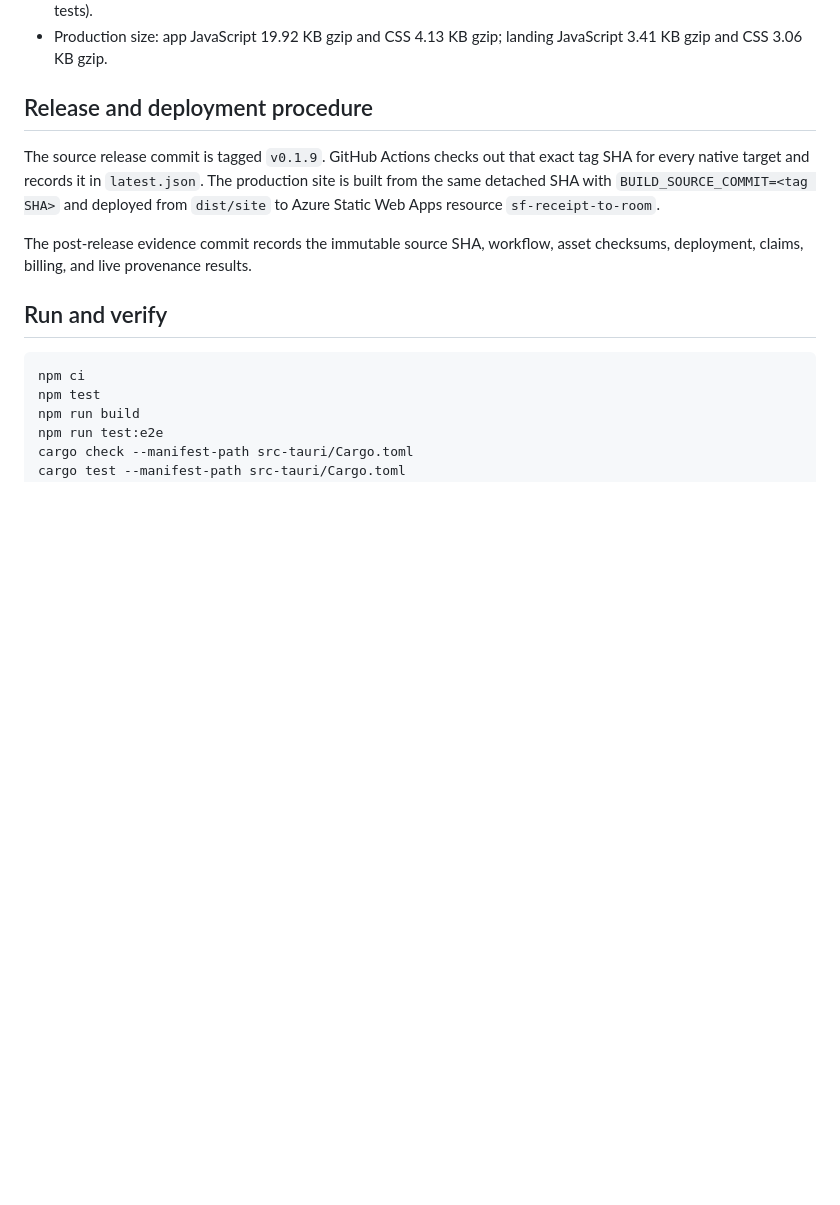
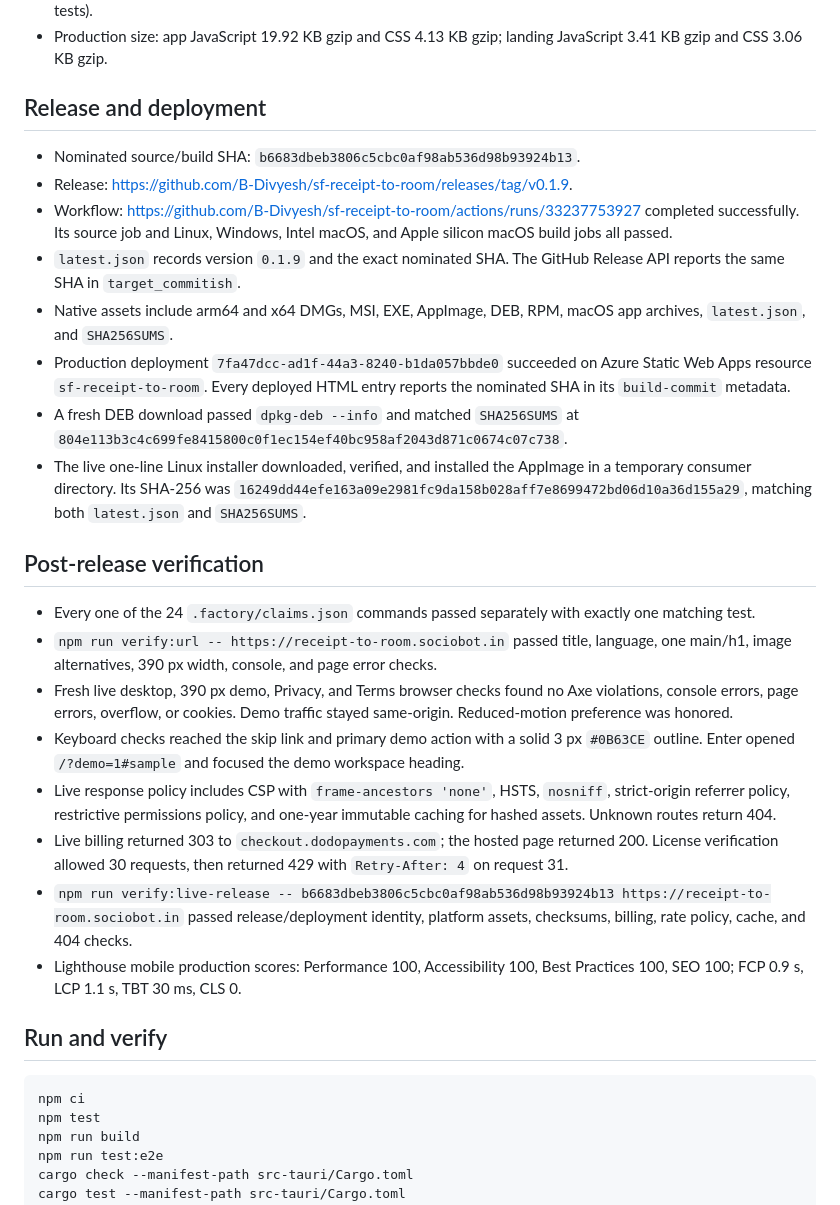
Before and after one commit to B-Divyesh/sf-receipt-to-room, a Markdown page: .factory/handoff.md, the part around the change. Drawn GitHub-style; blank space fills up the shorter version.

Commit message:
docs: record repair 8 release evidence

```diff
--- a/.factory/handoff.md
+++ b/.factory/handoff.md
@@ -37,16 +37,52 @@
 - Production size: app JavaScript 19.92 KB gzip and CSS 4.13 KB gzip; landing
   JavaScript 3.41 KB gzip and CSS 3.06 KB gzip.
 
-## Release and deployment procedure
+## Release and deployment
 
-The source release commit is tagged `v0.1.9`. GitHub Actions checks out that
-exact tag SHA for every native target and records it in `latest.json`. The
-production site is built from the same detached SHA with
-`BUILD_SOURCE_COMMIT=<tag SHA>` and deployed from `dist/site` to Azure Static
-Web Apps resource `sf-receipt-to-room`.
+- Nominated source/build SHA:
+  `b6683dbeb3806c5cbc0af98ab536d98b93924b13`.
+- Release: <https://github.com/B-Divyesh/sf-receipt-to-room/releases/tag/v0.1.9>.
+- Workflow: <https://github.com/B-Divyesh/sf-receipt-to-room/actions/runs/33237753927>
+  completed successfully. Its source job and Linux, Windows, Intel macOS, and
+  Apple silicon macOS build jobs all passed.
+- `latest.json` records version `0.1.9` and the exact nominated SHA. The GitHub
+  Release API reports the same SHA in `target_commitish`.
+- Native assets include arm64 and x64 DMGs, MSI, EXE, AppImage, DEB, RPM, macOS
+  app archives, `latest.json`, and `SHA256SUMS`.
+- Production deployment `7fa47dcc-ad1f-44a3-8240-b1da057bbde0` succeeded on
+  Azure Static Web Apps resource `sf-receipt-to-room`. Every deployed HTML
+  entry reports the nominated SHA in its `build-commit` metadata.
+- A fresh DEB download passed `dpkg-deb --info` and matched `SHA256SUMS` at
+  `804e113b3c4c699fe8415800c0f1ec154ef40bc958af2043d871c0674c07c738`.
+- The live one-line Linux installer downloaded, verified, and installed the
+  AppImage in a temporary consumer directory. Its SHA-256 was
+  `16249dd44efe163a09e2981fc9da158b028aff7e8699472bd06d10a36d155a29`,
+  matching both `latest.json` and `SHA256SUMS`.
 
-The post-release evidence commit records the immutable source SHA, workflow,
-asset checksums, deployment, claims, billing, and live provenance results.
+## Post-release verification
+
+- Every one of the 24 `.factory/claims.json` commands passed separately with
+  exactly one matching test.
+- `npm run verify:url -- https://receipt-to-room.sociobot.in` passed title,
+  language, one main/h1, image alternatives, 390 px width, console, and page
+  error checks.
+- Fresh live desktop, 390 px demo, Privacy, and Terms browser checks found no
+  Axe violations, console errors, page errors, overflow, or cookies. Demo
+  traffic stayed same-origin. Reduced-motion preference was honored.
+- Keyboard checks reached the skip link and primary demo action with a solid
+  3 px `#0B63CE` outline. Enter opened `/?demo=1#sample` and focused the demo
+  workspace heading.
+- Live response policy includes CSP with `frame-ancestors 'none'`, HSTS,
+  `nosniff`, strict-origin referrer policy, restrictive permissions policy,
+  and one-year immutable caching for hashed assets. Unknown routes return 404.
+- Live billing returned 303 to `checkout.dodopayments.com`; the hosted page
+  returned 200. License verification allowed 30 requests, then returned 429
+  with `Retry-After: 4` on request 31.
+- `npm run verify:live-release -- b6683dbeb3806c5cbc0af98ab536d98b93924b13
+  https://receipt-to-room.sociobot.in` passed release/deployment identity,
+  platform assets, checksums, billing, rate policy, cache, and 404 checks.
+- Lighthouse mobile production scores: Performance 100, Accessibility 100,
+  Best Practices 100, SEO 100; FCP 0.9 s, LCP 1.1 s, TBT 30 ms, CLS 0.
 
 ## Run and verify
 
```
